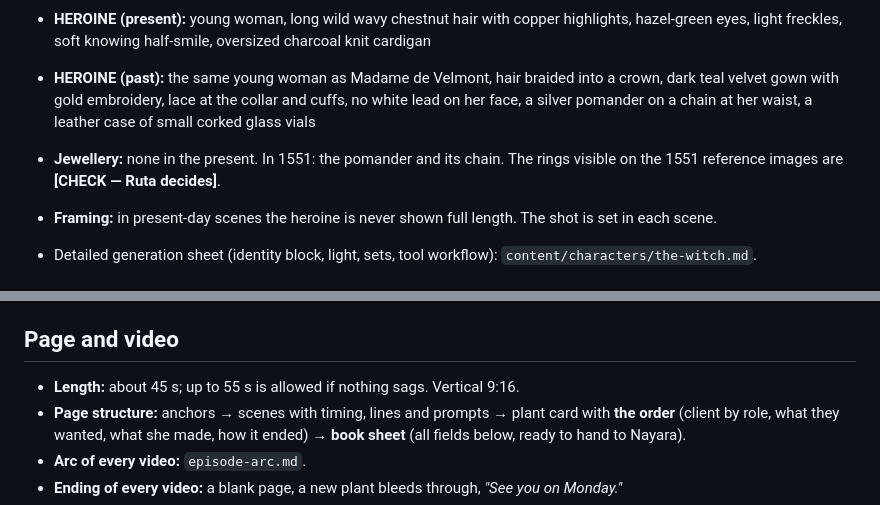
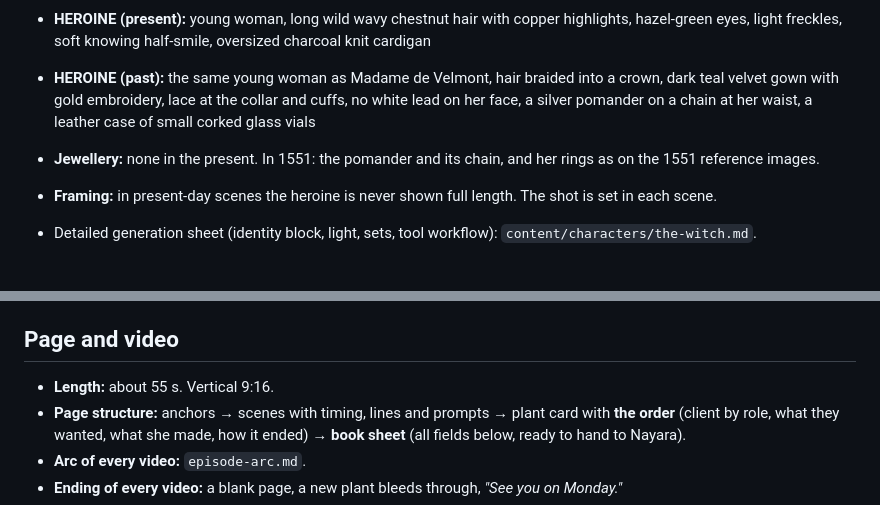
Before and after one commit to amaranabodhi-max/Core-Soul-Blueprint, a Markdown page: content/herbarium/CANON.md, 2 parts joined by grey strips. GitHub-like rendering.

Commit message:
Herbarium: keep Velmont rings; length about 55 s
Co-Authored-By: Claude Opus 5.5 <noreply@anthropic.com>
Claude-Session: https://claude.ai/code/session_01VZdHTpEz3hgKAiX3J3GC4X

```diff
--- a/content/herbarium/CANON.md
+++ b/content/herbarium/CANON.md
@@ -40,7 +40,7 @@ Fixed reference images, attached to every generation of her:
 
 - **HEROINE (present):** young woman, long wild wavy chestnut hair with copper highlights, hazel-green eyes, light freckles, soft knowing half-smile, oversized charcoal knit cardigan
 - **HEROINE (past):** the same young woman as Madame de Velmont, hair braided into a crown, dark teal velvet gown with gold embroidery, lace at the collar and cuffs, no white lead on her face, a silver pomander on a chain at her waist, a leather case of small corked glass vials
-- **Jewellery:** none in the present. In 1551: the pomander and its chain. The rings visible on the 1551 reference images are **[CHECK — Ruta decides]**.
+- **Jewellery:** none in the present. In 1551: the pomander and its chain, and her rings as on the 1551 reference images.
 - **Framing:** in present-day scenes the heroine is never shown full length. The shot is set in each scene.
 - Detailed generation sheet (identity block, light, sets, tool workflow): `content/characters/the-witch.md`.
 
@@ -65,7 +65,7 @@ Fixed reference images, attached to every generation of her:
 - **Text on herbarium pages** (Latin names, margin notes) is **never written in the prompt**, only `blank margin with faded handwriting`. Ruta adds the real text in CapCut.
 
 ## Page and video
-- **Length:** about 45 s; up to 55 s is allowed if nothing sags. Vertical 9:16.
+- **Length:** about 55 s. Vertical 9:16.
 - **Page structure:** anchors → scenes with timing, lines and prompts → plant card with **the order** (client by role, what they wanted, what she made, how it ended) → **book sheet** (all fields below, ready to hand to Nayara).
 - **Arc of every video:** `episode-arc.md`.
 - **Ending of every video:** a blank page, a new plant bleeds through, *"See you on Monday."*
```
Also changed, not shown: content/characters/the-witch.md (+1 -1 lines), content/herbarium/episode-arc.md (+1 -1 lines).
